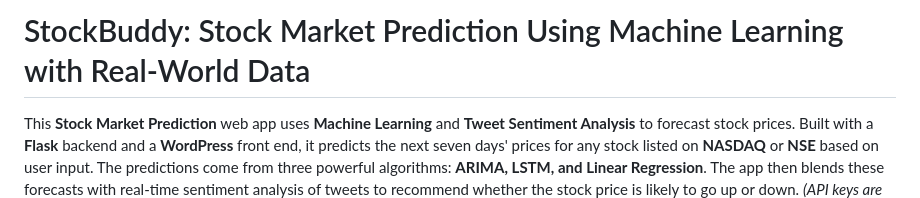
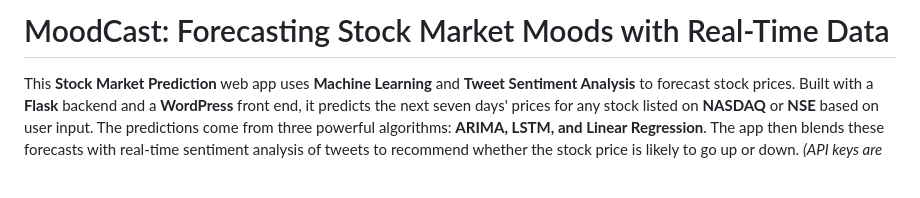
Before and after one commit to AstroTech-666/StockBuddy, a Markdown page: README.md, the part around the change. Rendered like a GitHub page; blank space fills up the shorter version.

```diff
--- a/README.md
+++ b/README.md
@@ -1,4 +1,4 @@
-# StockBuddy: Stock Market Prediction Using Machine Learning with Real-World Data
+# MoodCast: Forecasting Stock Market Moods with Real-Time Data
 This **Stock Market Prediction** web app uses **Machine Learning** and **Tweet Sentiment Analysis** to forecast stock prices. Built with a **Flask** backend and a **WordPress** front end, it predicts the next seven days' prices for any stock listed on **NASDAQ** or **NSE** based on user input. The predictions come from three powerful algorithms: **ARIMA, LSTM, and Linear Regression**. The app then blends these forecasts with real-time sentiment analysis of tweets to recommend whether the stock price is likely to go up or down. *(API keys are included in the code for easy setup.)*
 
 <!-- TABLE OF CONTENTS -->
```
